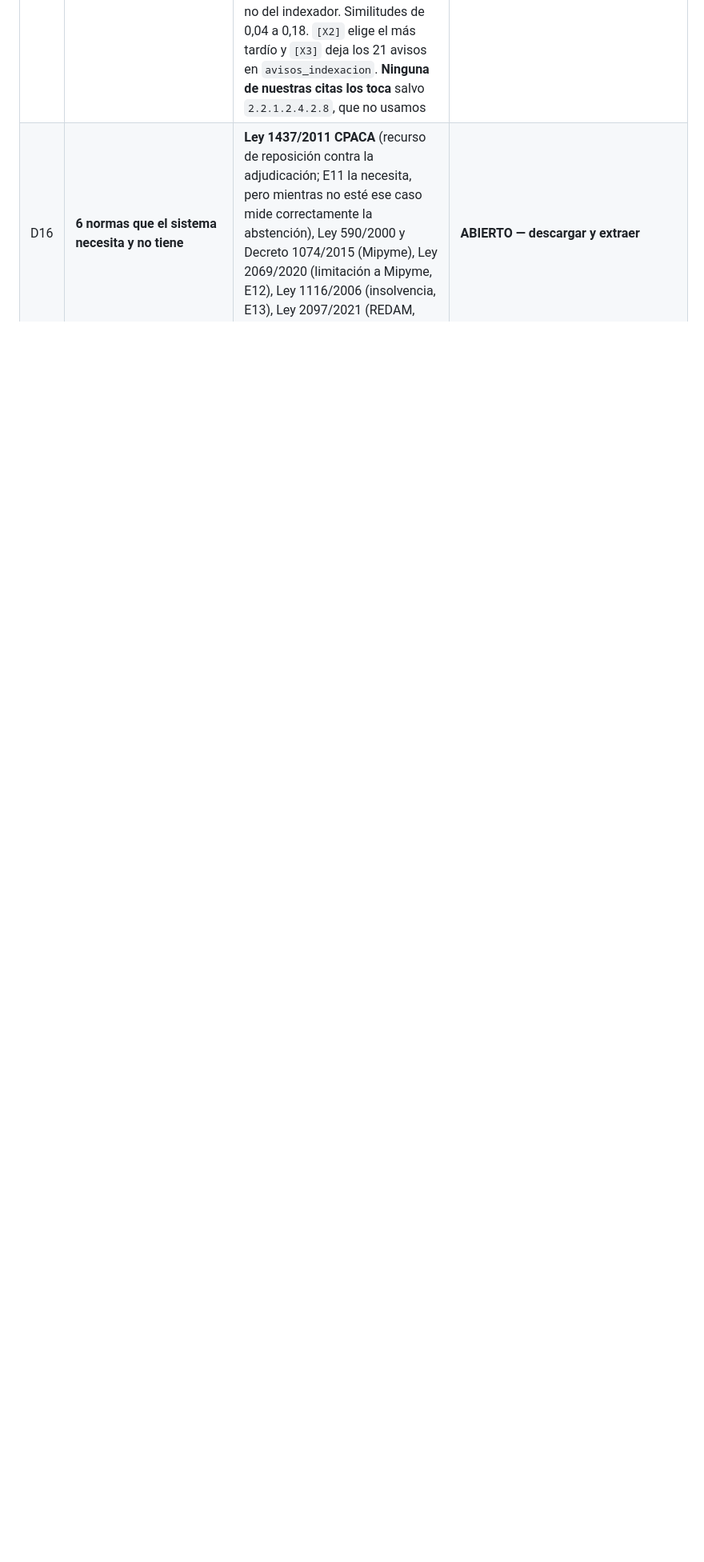
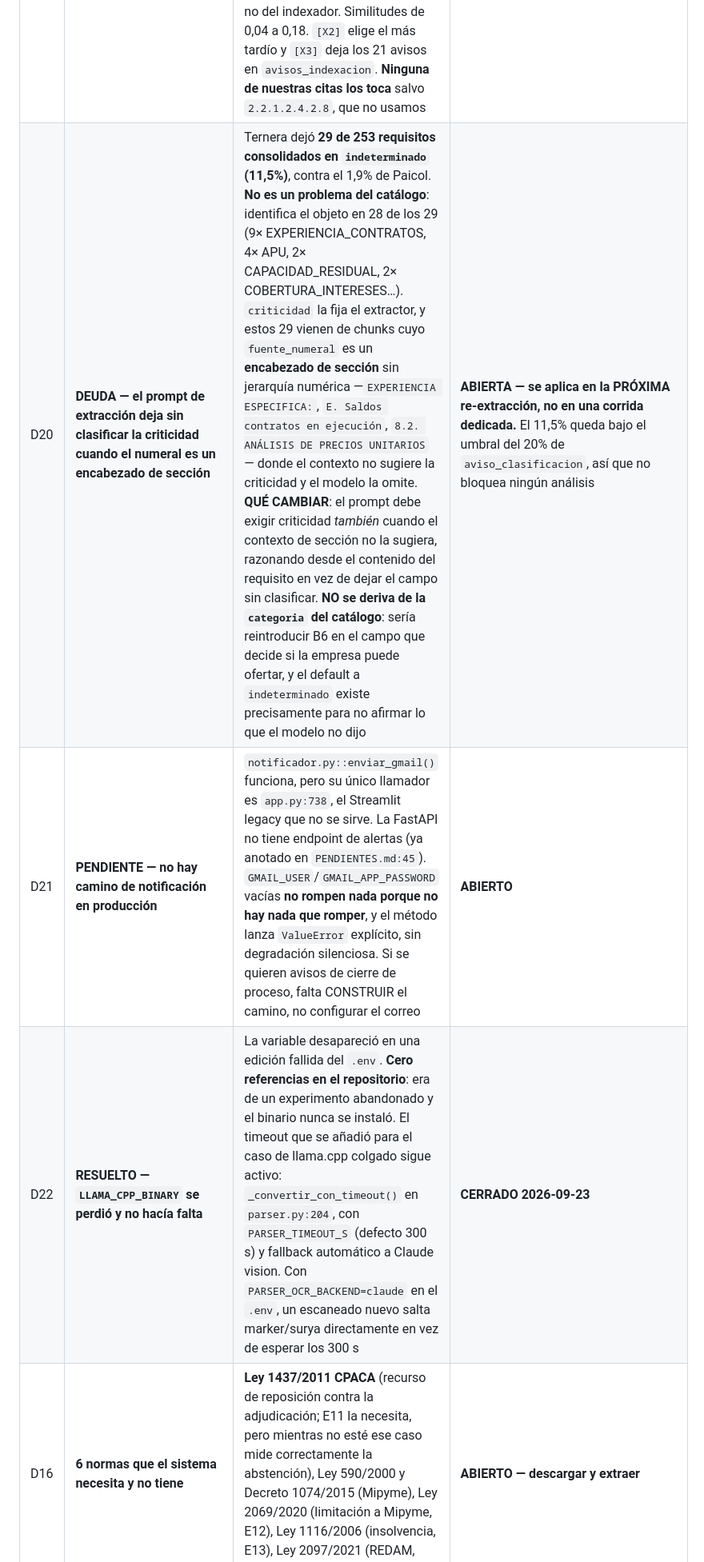
Before and after one commit to ruco2802-art/Siaco, a Markdown page: ESTADO_PIPELINE.md, the part around the change. Shown at 80% size. Rendered like a GitHub page; blank space fills up the shorter version.

Commit message:
docs: registra D20 (criticidad sin clasificar), D21 (sin notificación en producción) y D22 (LLAMA_CPP_BINARY resuelta)
D20 se aplica en la próxima re-extracción, no en una corrida dedicada. No se
deriva de la categoría del catálogo: sería reintroducir B6 en el campo que
decide si la empresa puede ofertar.

Co-Authored-By: Claude Opus 5 <noreply@anthropic.com>

```diff
--- a/ESTADO_PIPELINE.md
+++ b/ESTADO_PIPELINE.md
@@ -228,6 +228,9 @@ En orden estricto de dependencia:
 | D15 | **El índice elegía la ocurrencia equivocada de un artículo repetido** | `Ley_1882_de_2018.md` tiene dos encabezados `ARTÍCULO 4°`: el real (adiciona el parágrafo 7 al art. 2 de la Ley 1150 — documentos tipo) y el art. 4 de la **Ley 1228 de 2008 transcrito dentro del art. 17**. La regla «conservar la ocurrencia con más texto» elegía el segundo | **CORREGIDO 2026-09-16** — `pipeline/src/indexador.py` con tres reglas en orden: **[X1]** un encabezado precedido de «…quedará así:» es articulado de OTRA norma transcrito, no un artículo de este documento; **[X2]** entre las propias gana la MÁS TARDÍA (índices al principio, articulado después); **[X3]** si dos supervivientes comparten <50% de contenido se registra `divergencia_alta`. Cada artículo lleva `ocurrencias_descartadas` con posición, extracto de 100 chars y motivo. Ley 1882: 25 → 21 artículos (desaparecen los 25, 27, 32 y 33, que son de las leyes 1508 y 1682). Ley 80 y Ley 1150 sin cambios. 13 tests en `test_indexador.py` |
 | N10 | **La regla de posición por sí sola no arreglaba la Ley 1882** | Se propuso sustituir «más texto» por «más tardía». Medido antes de aplicar: ambas reglas eligen la MISMA ocurrencia equivocada en los arts. 4, 5 y 10, porque la transcripción va después del artículo modificatorio y además suele ser más larga. Y la Ley 80 —el caso que motivó la regla de longitud— **ya no tiene duplicados**: los eliminó el arreglo previo del regex de encabezados | **RESUELTO 2026-09-16 con una tercera regla**: excluir transcripciones ANTES de desempatar. La posición sigue haciendo falta para el caso índice/cuerpo, así que las dos conviven |
 | D17 | **ABIERTO — 21 duplicados sin resolver en el Decreto 1082** | El `.md` contiene dos `CAPÍTULO 3` distintos bajo el Título 6 («DE LA GESTIÓN DE RECURSOS…» y «DE LA FORMULACIÓN, EVALUACIÓN PREVIA…»), ambos numerando sus artículos `2.2.6.3.x`. Son artículos genuinamente distintos con el mismo número: defecto de la fuente (EVA Gestor Normativo), no del indexador. Similitudes de 0,04 a 0,18. `[X2]` elige el más tardío y `[X3]` deja los 21 avisos en `avisos_indexacion`. **Ninguna de nuestras citas los toca** salvo `2.2.1.2.4.2.8`, que no usamos | **ABIERTO — registrado y visible, no silencioso** |
+| D20 | **DEUDA — el prompt de extracción deja sin clasificar la criticidad cuando el numeral es un encabezado de sección** | Ternera dejó **29 de 253 requisitos consolidados en `indeterminado` (11,5%)**, contra el 1,9% de Paicol. **No es un problema del catálogo**: identifica el objeto en 28 de los 29 (9× EXPERIENCIA_CONTRATOS, 4× APU, 2× CAPACIDAD_RESIDUAL, 2× COBERTURA_INTERESES…). `criticidad` la fija el extractor, y estos 29 vienen de chunks cuyo `fuente_numeral` es un **encabezado de sección** sin jerarquía numérica —`EXPERIENCIA ESPECIFICA:`, `E. Saldos contratos en ejecución`, `8.2. ANÁLISIS DE PRECIOS UNITARIOS`— donde el contexto no sugiere la criticidad y el modelo la omite. **QUÉ CAMBIAR**: el prompt debe exigir criticidad *también* cuando el contexto de sección no la sugiera, razonando desde el contenido del requisito en vez de dejar el campo sin clasificar. **NO se deriva de la `categoria` del catálogo**: sería reintroducir B6 en el campo que decide si la empresa puede ofertar, y el default a `indeterminado` existe precisamente para no afirmar lo que el modelo no dijo | **ABIERTA — se aplica en la PRÓXIMA re-extracción, no en una corrida dedicada.** El 11,5% queda bajo el umbral del 20% de `aviso_clasificacion`, así que no bloquea ningún análisis |
+| D21 | **PENDIENTE — no hay camino de notificación en producción** | `notificador.py::enviar_gmail()` funciona, pero su único llamador es `app.py:738`, el Streamlit legacy que no se sirve. La FastAPI no tiene endpoint de alertas (ya anotado en `PENDIENTES.md:45`). `GMAIL_USER`/`GMAIL_APP_PASSWORD` vacías **no rompen nada porque no hay nada que romper**, y el método lanza `ValueError` explícito, sin degradación silenciosa. Si se quieren avisos de cierre de proceso, falta CONSTRUIR el camino, no configurar el correo | **ABIERTO** |
+| D22 | **RESUELTO — `LLAMA_CPP_BINARY` se perdió y no hacía falta** | La variable desapareció en una edición fallida del `.env`. **Cero referencias en el repositorio**: era de un experimento abandonado y el binario nunca se instaló. El timeout que se añadió para el caso de llama.cpp colgado sigue activo: `_convertir_con_timeout()` en `parser.py:204`, con `PARSER_TIMEOUT_S` (defecto 300 s) y fallback automático a Claude vision. Con `PARSER_OCR_BACKEND=claude` en el `.env`, un escaneado nuevo salta marker/surya directamente en vez de esperar los 300 s | **CERRADO 2026-09-23** |
 | D16 | **6 normas que el sistema necesita y no tiene** | **Ley 1437/2011 CPACA** (recurso de reposición contra la adjudicación; E11 la necesita, pero mientras no esté ese caso mide correctamente la abstención), Ley 590/2000 y Decreto 1074/2015 (Mipyme), Ley 2069/2020 (limitación a Mipyme, E12), Ley 1116/2006 (insolvencia, E13), Ley 2097/2021 (REDAM, E14) | **ABIERTO — descargar y extraer** |
 | N12 | **Los avisos de indexación se quedaban en el log** | El Decreto 1082 tiene 21 números de artículo con dos contenidos distintos (dos `CAPÍTULO 3` bajo el Título 6). El aviso quedaba en `avisos_indexacion` y nunca llegaba a quien firma el informe | **CORREGIDO 2026-09-16** — `aviso_de_articulo()` y el campo `Cita.aviso_fuente`, que el verificador rellena al aprobar una cita [N6]. El aviso viaja hasta el reporte de evaluación, que lo imprime bajo la cita. Un aviso que se queda en el log no protege a nadie |
 | D19 | **PENDIENTE — el índice y el skill no distinguen NORMA de DOCTRINA** | El Manual del CCE (CCE-EICP-MA-04 v3) se guardó el 2026-09-16 en `biblioteca_normativa/doctrina/` con `tipo: "doctrina"` y `citable:false`. Un manual **orienta a las entidades pero no las vincula**: presentado como fundamento jurídico, la entidad puede responder que no es norma. Hoy el bibliotecario sólo conoce citable sí/no, así que la doctrina queda fuera por completo. Para usarla haría falta un nivel intermedio: citable como APOYO, nunca como fundamento, y marcado como tal en el documento | **ABIERTA — decisión de diseño, no bug** |
```
